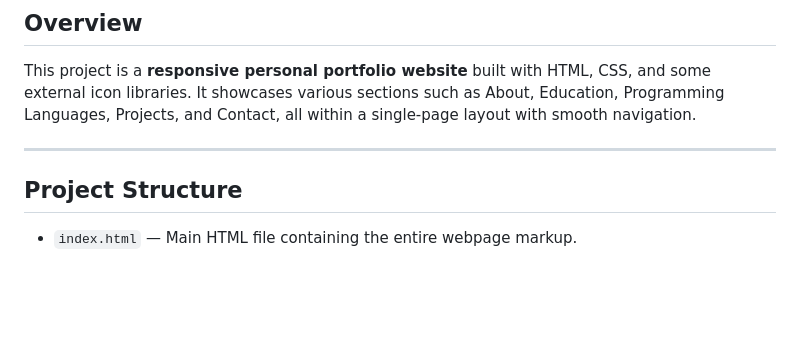
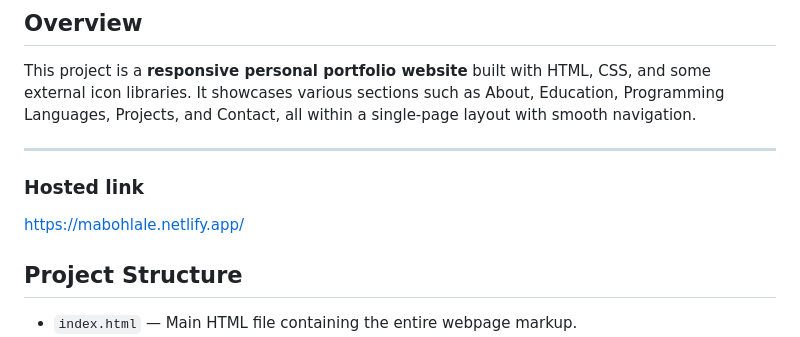
Before and after one commit to MabohlaleNkuna/Mabohlale.Dev, a Markdown page: readme.md, the part around the change. GitHub-like rendering; blank space fills up the shorter version.

Commit message:
added hosted link

```diff
--- a/readme.md
+++ b/readme.md
@@ -5,6 +5,8 @@
 This project is a **responsive personal portfolio website** built with HTML, CSS, and some external icon libraries. It showcases various sections such as About, Education, Programming Languages, Projects, and Contact, all within a single-page layout with smooth navigation.
 
 ---
+### Hosted link
+https://mabohlale.netlify.app/
 
 ## Project Structure
 
```
